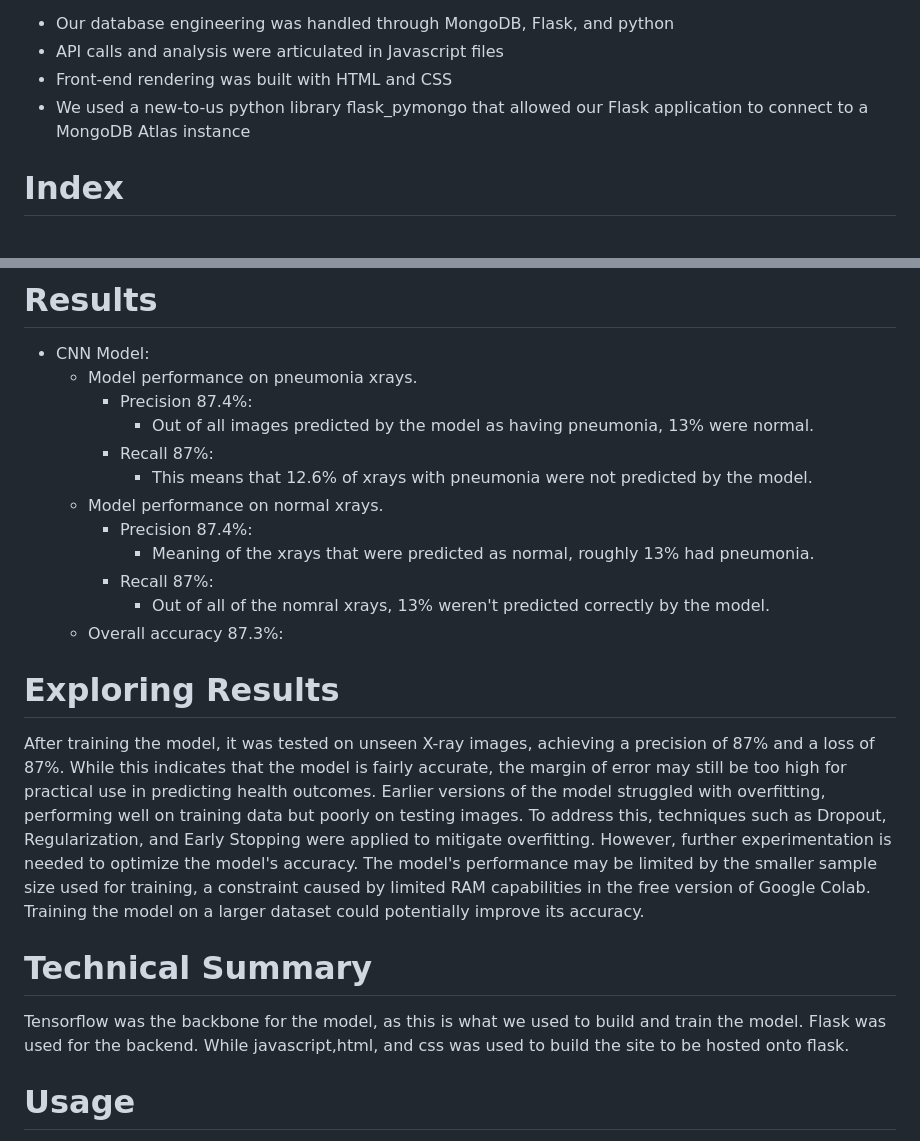
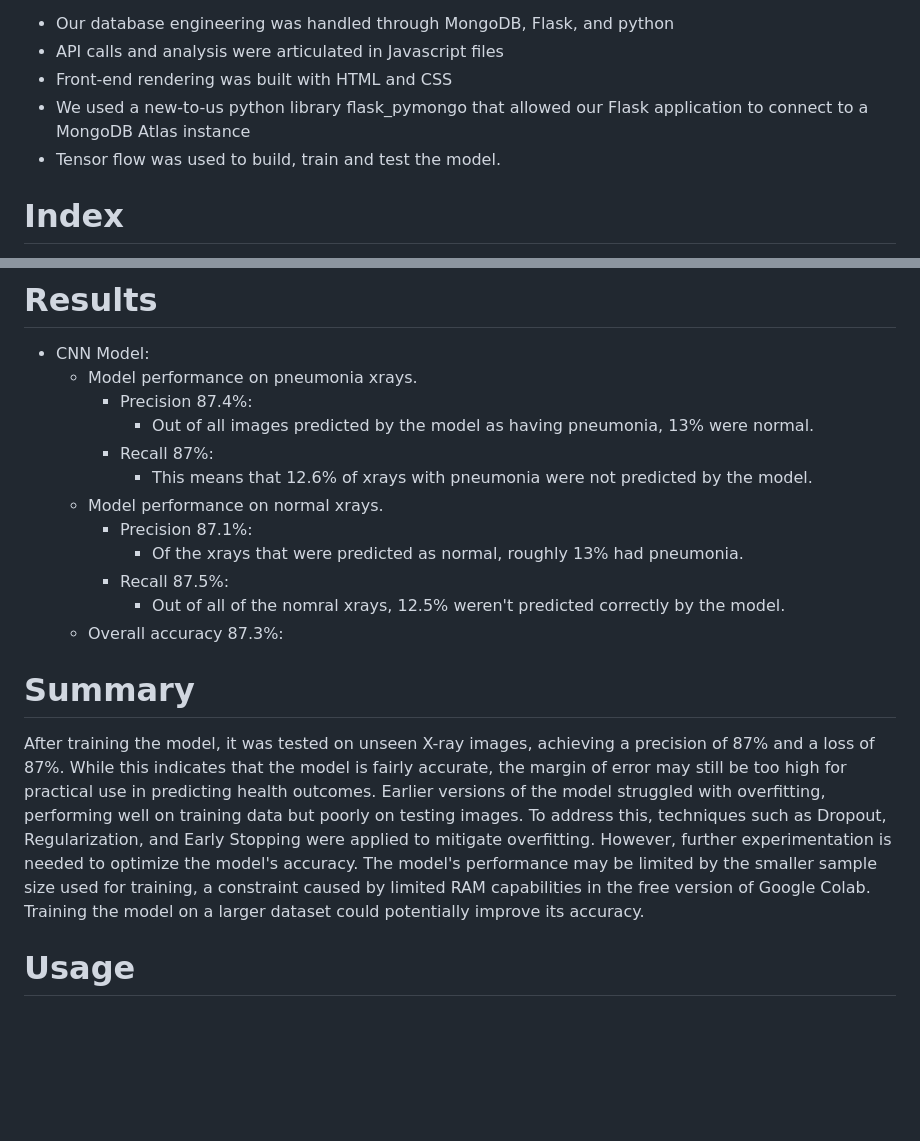
Before and after one commit to ktownkinley/project_4, a Markdown page: README.md, 2 parts joined by grey strips. GitHub-like rendering; blank space fills up the shorter version.

```diff
--- a/README.md
+++ b/README.md
@@ -10,6 +10,7 @@ https://www.kaggle.com/datasets/paultimothymooney/chest-xray-pneumonia/data
 - API calls and analysis were articulated in Javascript files
 - Front-end rendering was built with HTML and CSS
 - We used a new-to-us python library flask_pymongo that allowed our Flask application to connect to a MongoDB Atlas instance
+- Tensor flow was used to build, train and test the model.
 
 # Index
 * The "flask_project" folder houses the backend flask and database files as well as the static files for front end development.
@@ -25,17 +26,14 @@ https://www.kaggle.com/datasets/paultimothymooney/chest-xray-pneumonia/data
         * Recall 87%:
            * This means that 12.6% of xrays with pneumonia were not predicted by the model.
     * Model performance on normal xrays.
-        *  Precision 87.4%:
-           *  Meaning of the xrays that were predicted as normal, roughly 13% had pneumonia.
-        *  Recall 87%:
-           *  Out of all of the nomral xrays, 13% weren't predicted correctly by the model.
+        *  Precision 87.1%:
+           *  Of the xrays that were predicted as normal, roughly 13% had pneumonia.
+        *  Recall 87.5%:
+           *  Out of all of the nomral xrays, 12.5% weren't predicted correctly by the model.
      *  Overall accuracy 87.3%:
 
-# Exploring Results
+# Summary
 After training the model, it was tested on unseen X-ray images, achieving a precision of 87% and a loss of 87%. While this indicates that the model is fairly accurate, the margin of error may still be too high for practical use in predicting health outcomes. Earlier versions of the model struggled with overfitting, performing well on training data but poorly on testing images. To address this, techniques such as Dropout, Regularization, and Early Stopping were applied to mitigate overfitting. However, further experimentation is needed to optimize the model's accuracy. The model's performance may be limited by the smaller sample size used for training, a constraint caused by limited RAM capabilities in the free version of Google Colab. Training the model on a larger dataset could potentially improve its accuracy.
-
-# Technical Summary
-Tensorflow was the backbone for the model, as this is what we used to build and train the model. Flask was used for the backend. While javascript,html, and css was used to build the site to be hosted onto flask.
 
 # Usage
 This model can be used for any front facing chest xray to determine if said xray is of a healthy person or one with pneumonia simply by downloading the chest_Xray.h5 file and importing it into your code with tensorflow. No credit to this repo is necessary(see the MIT license), however please credit the dataset to Paul Mooney.
```
